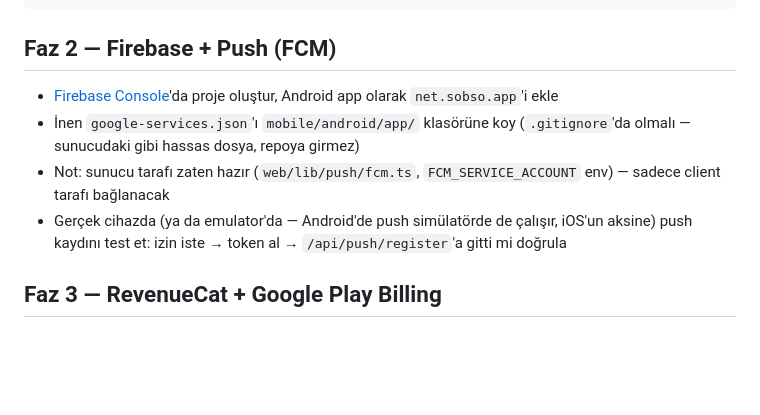
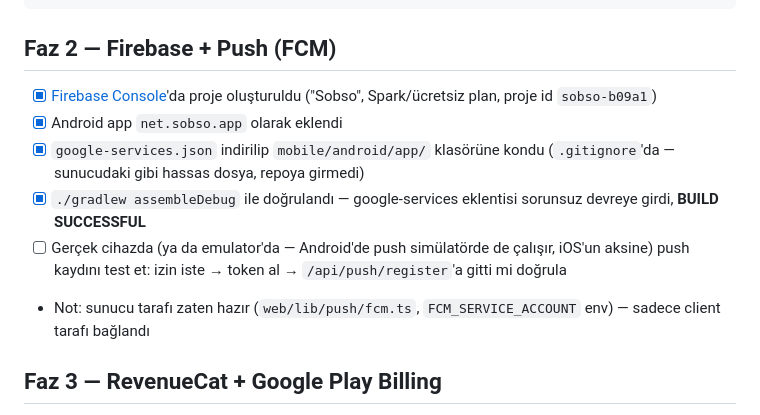
Before and after one commit to ozguryahsii/Defter, a Markdown page: mobile/ANDROID-YAYIN-PLANI.md, the part around the change. GitHub-like rendering; blank space fills up the shorter version.

Commit message:
docs: Faz 2 ilerlemesi — Firebase projesi + google-services.json entegrasyonu doğrulandı

```diff
--- a/mobile/ANDROID-YAYIN-PLANI.md
+++ b/mobile/ANDROID-YAYIN-PLANI.md
@@ -82,15 +82,18 @@ sdk.dir=/Users/<kullanıcı>/Library/Android/sdk
 
 ## Faz 2 — Firebase + Push (FCM)
 
-- [Firebase Console](https://console.firebase.google.com)'da proje oluştur,
-  Android app olarak `net.sobso.app`'i ekle
-- İnen `google-services.json`'ı `mobile/android/app/` klasörüne koy
-  (`.gitignore`'da olmalı — sunucudaki gibi hassas dosya, repoya girmez)
-- Not: sunucu tarafı zaten hazır (`web/lib/push/fcm.ts`, `FCM_SERVICE_ACCOUNT`
-  env) — sadece client tarafı bağlanacak
-- Gerçek cihazda (ya da emulator'da — Android'de push simülatörde de
+- [x] [Firebase Console](https://console.firebase.google.com)'da proje
+  oluşturuldu ("Sobso", Spark/ücretsiz plan, proje id `sobso-b09a1`)
+- [x] Android app `net.sobso.app` olarak eklendi
+- [x] `google-services.json` indirilip `mobile/android/app/` klasörüne
+  kondu (`.gitignore`'da — sunucudaki gibi hassas dosya, repoya girmedi)
+- [x] `./gradlew assembleDebug` ile doğrulandı — google-services eklentisi
+  sorunsuz devreye girdi, **BUILD SUCCESSFUL**
+- [ ] Gerçek cihazda (ya da emulator'da — Android'de push simülatörde de
   çalışır, iOS'un aksine) push kaydını test et: izin iste → token al →
   `/api/push/register`'a gitti mi doğrula
+- Not: sunucu tarafı zaten hazır (`web/lib/push/fcm.ts`, `FCM_SERVICE_ACCOUNT`
+  env) — sadece client tarafı bağlandı
 
 ## Faz 3 — RevenueCat + Google Play Billing
 
```
